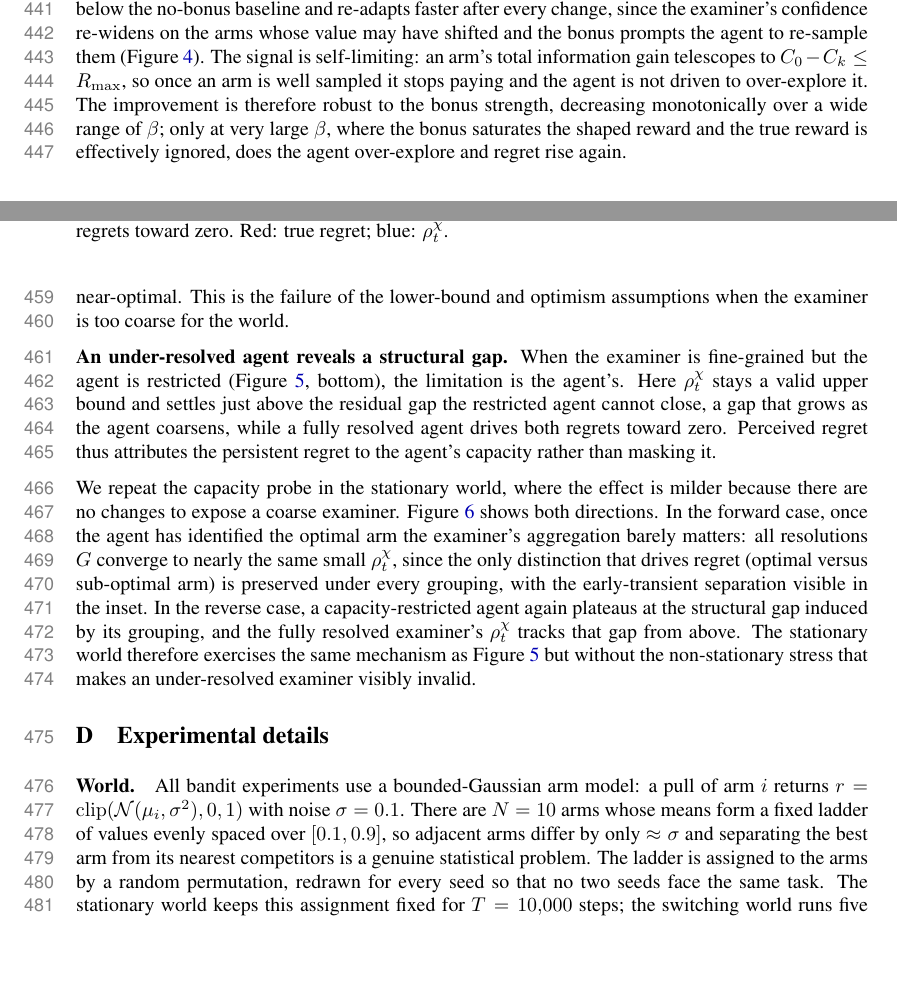
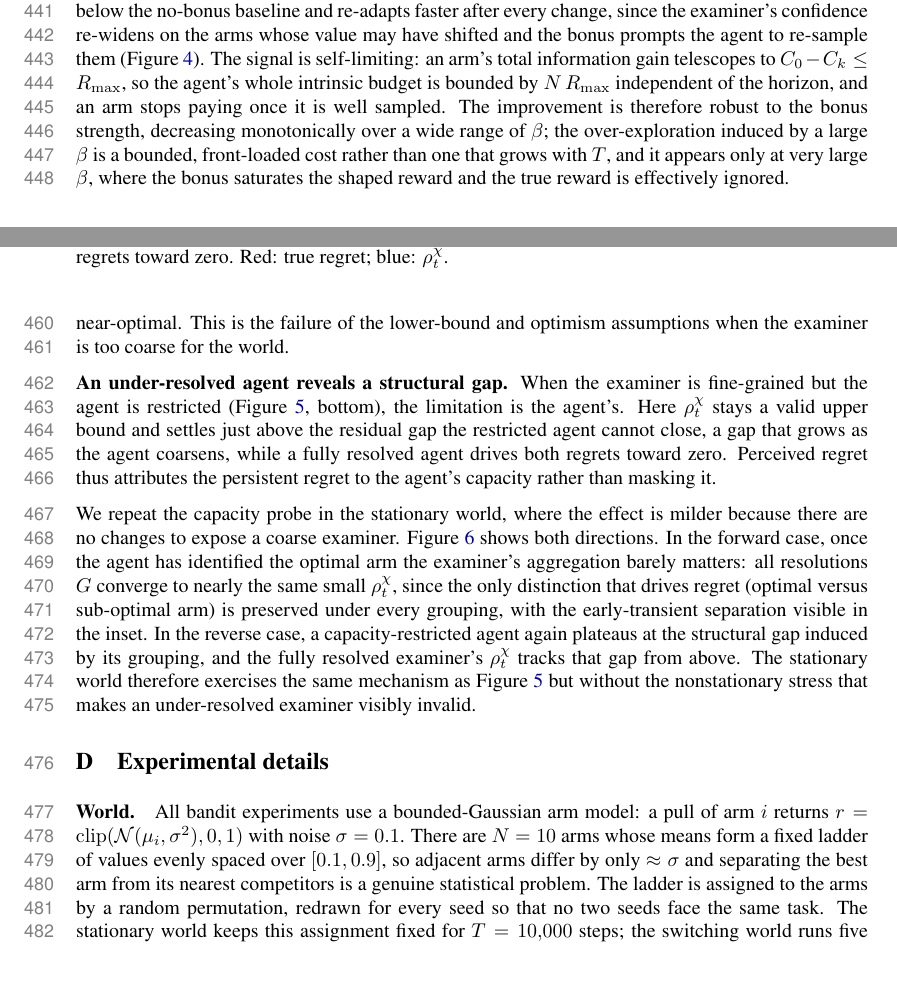
Before and after one commit to Beikewzh/Regret-Def, a LaTeX paper (main.tex, which reads sections/appendix.tex): two parts of pages 14 and 16 of 18, joined at a grey line, cut so that both start at the same text. Compiled offline with pdfLaTeX.

Commit message:
Align appendix B/C/D terminology with the main section
Match the main section's wording: near-optimal/poorly-learning agents,
nonstationary (not non-stationary); add the bounded-budget / horizon-
independence note to the info-gain section.

Co-Authored-By: Claude Opus 4.7 <noreply@anthropic.com>

```diff
--- a/sections/appendix.tex
+++ b/sections/appendix.tex
@@ -37,7 +37,7 @@
 
 The examiner has so far been a passive scorer, but its uncertainty can also drive the agent. We turn that uncertainty into an intrinsic reward: each pull is rewarded by the information it yields the examiner, measured as the shrinkage of its confidence interval, $r_{IG}(a) = C_k(a) - C_{k+1}(a)$, where $C_k(a) = \sigma\sqrt{2\ln t / k}$ is the examiner's confidence width after $k$ pulls of action $a$ (and $C_0 := \Rmax$). The agent's reward is shaped to $\mathrm{clip}(r + \beta\, r_{IG}(a),\,0,\,1)$, with no other novelty signal. Rewarding an uncertainty estimate to encourage exploration is the basis of count-based and optimism-driven exploration and of intrinsic motivation more broadly \citep{strehl2009pacmdp, auer2008near, oudeyer2007intrinsic, lidayan2025bampf}; here the signal is supplied by the examiner rather than built into the agent, so the same quantity that scores the agent can also drive it.
 
-In a switching world whose action set grows over time, this bonus lowers cumulative true regret far below the no-bonus baseline and re-adapts faster after every change, since the examiner's confidence re-widens on the arms whose value may have shifted and the bonus prompts the agent to re-sample them (Figure~\ref{fig:intrinsic_beta}). The signal is self-limiting: an arm's total information gain telescopes to $C_0 - C_k \le \Rmax$, so once an arm is well sampled it stops paying and the agent is not driven to over-explore it. The improvement is therefore robust to the bonus strength, decreasing monotonically over a wide range of $\beta$; only at very large $\beta$, where the bonus saturates the shaped reward and the true reward is effectively ignored, does the agent over-explore and regret rise again.
+In a switching world whose action set grows over time, this bonus lowers cumulative true regret far below the no-bonus baseline and re-adapts faster after every change, since the examiner's confidence re-widens on the arms whose value may have shifted and the bonus prompts the agent to re-sample them (Figure~\ref{fig:intrinsic_beta}). The signal is self-limiting: an arm's total information gain telescopes to $C_0 - C_k \le \Rmax$, so the agent's whole intrinsic budget is bounded by $N\,\Rmax$ independent of the horizon, and an arm stops paying once it is well sampled. The improvement is therefore robust to the bonus strength, decreasing monotonically over a wide range of $\beta$; the over-exploration induced by a large $\beta$ is a bounded, front-loaded cost rather than one that grows with $T$, and it appears only at very large $\beta$, where the bonus saturates the shaped reward and the true reward is effectively ignored.
 
 \begin{figure}[t]
 \centering
@@ -63,7 +63,7 @@ A further axis, orthogonal to the dynamics mismatch of Section~\ref{sec:practice
 
 \textbf{An under-resolved agent reveals a structural gap.} When the examiner is fine-grained but the agent is restricted (Figure~\ref{fig:capacity}, bottom), the limitation is the agent's. Here $\rho^\chi_t$ stays a valid upper bound and settles just above the residual gap the restricted agent cannot close, a gap that grows as the agent coarsens, while a fully resolved agent drives both regrets toward zero. Perceived regret thus attributes the persistent regret to the agent's capacity rather than masking it.
 
-We repeat the capacity probe in the stationary world, where the effect is milder because there are no changes to expose a coarse examiner. Figure~\ref{fig:capacity_stationary} shows both directions. In the forward case, once the agent has identified the optimal arm the examiner's aggregation barely matters: all resolutions $G$ converge to nearly the same small $\rho^\chi_t$, since the only distinction that drives regret (optimal versus sub-optimal arm) is preserved under every grouping, with the early-transient separation visible in the inset. In the reverse case, a capacity-restricted agent again plateaus at the structural gap induced by its grouping, and the fully resolved examiner's $\rho^\chi_t$ tracks that gap from above. The stationary world therefore exercises the same mechanism as Figure~\ref{fig:capacity} but without the non-stationary stress that makes an under-resolved examiner visibly invalid.
+We repeat the capacity probe in the stationary world, where the effect is milder because there are no changes to expose a coarse examiner. Figure~\ref{fig:capacity_stationary} shows both directions. In the forward case, once the agent has identified the optimal arm the examiner's aggregation barely matters: all resolutions $G$ converge to nearly the same small $\rho^\chi_t$, since the only distinction that drives regret (optimal versus sub-optimal arm) is preserved under every grouping, with the early-transient separation visible in the inset. In the reverse case, a capacity-restricted agent again plateaus at the structural gap induced by its grouping, and the fully resolved examiner's $\rho^\chi_t$ tracks that gap from above. The stationary world therefore exercises the same mechanism as Figure~\ref{fig:capacity} but without the nonstationary stress that makes an under-resolved examiner visibly invalid.
 
 \begin{figure}[t]
 \centering
@@ -77,7 +77,7 @@ We repeat the capacity probe in the stationary world, where the effect is milder
 \label{app:details}
 
 \paragraph{World.} All bandit experiments use a bounded-Gaussian arm model: a pull of arm $i$ returns $r = \mathrm{clip}(\mathcal{N}(\mu_i,\sigma^2),0,1)$ with noise $\sigma = 0.1$. There are $N = 10$ arms whose means form a fixed ladder of values evenly spaced over $[0.1, 0.9]$, so adjacent arms differ by only $\approx \sigma$ and separating the best arm from its nearest competitors is a genuine statistical problem. The ladder is assigned to the arms by a random permutation, redrawn for every seed so that no two seeds face the same task. The stationary world keeps this assignment fixed for $T = 10{,}000$ steps; the switching world runs five segments of $10{,}000$ steps and re-permutes the ladder at each of the four boundaries, so the entire ranking of the arms changes between segments rather than only the identity of the best arm. All curves report the mean over $100$ seeds with $95\%$ bootstrap intervals, and per-step regret is shown after a moving-average smoothing.
-\paragraph{Agents and examiners (Figure~\ref{fig:practice_main}).} Each examiner keeps, for every arm, an empirical mean $\hat\mu_i$ from $n_i$ observed pulls and a Hoeffding half-width $c_i = \sigma\sqrt{2\ln t / n_i}$, and reports the optimistic aspiration $\Vhi_t = \max_i(\hat\mu_i + c_i)$ together with the lower confidence value $\Vlow_t = \hat\mu_{a_t} - c_{a_t}$ on the played arm, so that $\rho^\chi_t = \Vhi_t - \Vlow_t$ (clipped to $[0,\Rmax]$ with $\Vhi_t \ge \Vlow_t$). The examiner variants differ only in which observations enter the counts: a full-memory bracket uses all past data, a sliding-window bracket uses the last $W$ steps, and a reset-aware bracket clears its counts at each known boundary. In the stationary world the well-adapted agent is UCB1 \citep{auer2002ucb} and the poorly-adapted agent is $\varepsilon$-greedy with $\varepsilon = 0.1$; the good (matched) examiner is the full-memory bracket and the bad (mismatched) examiner is the sliding-window variant that assumes the world keeps changing. In the switching world the roles invert: the well-adapted agent is a reset-UCB that resets at the known boundaries and the poorly-adapted agent is UCB1; the good examiner is reset-aware and the bad examiner is the full-memory bracket that assumes the world is static.
+\paragraph{Agents and examiners (Figure~\ref{fig:practice_main}).} Each examiner keeps, for every arm, an empirical mean $\hat\mu_i$ from $n_i$ observed pulls and a Hoeffding half-width $c_i = \sigma\sqrt{2\ln t / n_i}$, and reports the optimistic aspiration $\Vhi_t = \max_i(\hat\mu_i + c_i)$ together with the lower confidence value $\Vlow_t = \hat\mu_{a_t} - c_{a_t}$ on the played arm, so that $\rho^\chi_t = \Vhi_t - \Vlow_t$ (clipped to $[0,\Rmax]$ with $\Vhi_t \ge \Vlow_t$). The examiner variants differ only in which observations enter the counts: a full-memory bracket uses all past data, a sliding-window bracket uses the last $W$ steps, and a reset-aware bracket clears its counts at each known boundary. In the stationary world the near-optimal agent is UCB1 \citep{auer2002ucb} and the poorly-learning agent is $\varepsilon$-greedy with $\varepsilon = 0.1$; the good (matched) examiner is the full-memory bracket and the bad (mismatched) examiner is the sliding-window variant that assumes the world keeps changing. In the switching world the roles invert: the near-optimal agent is a reset-UCB that resets at the known boundaries and the poorly-learning agent is UCB1; the good examiner is reset-aware and the bad examiner is the full-memory bracket that assumes the world is static.
 
 \paragraph{Capacity (Figures~\ref{fig:capacity} and \ref{fig:capacity_stationary}).} Capacity is varied by aggregating the arms into $G \in \{1,2,5,10\}$ equal groups, so the coarse party distinguishes only $G$ groups while the other stays per-arm. The agent is a sliding-window UCB and the examiner is reset-aware. In the forward setting the examiner is coarsened and the boundaries are placed so that a low-resolution examiner cannot see them; in the reverse setting the agent is coarsened and the examiner is per-arm.
 
```
